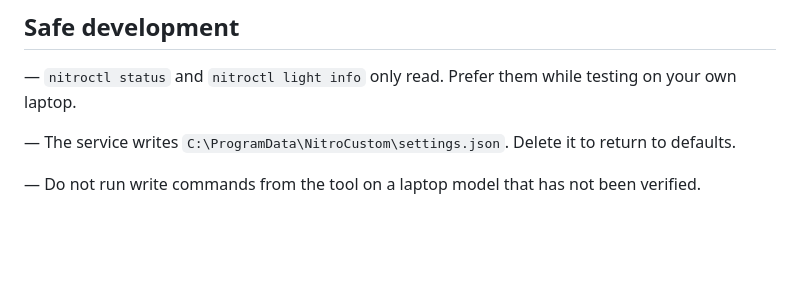
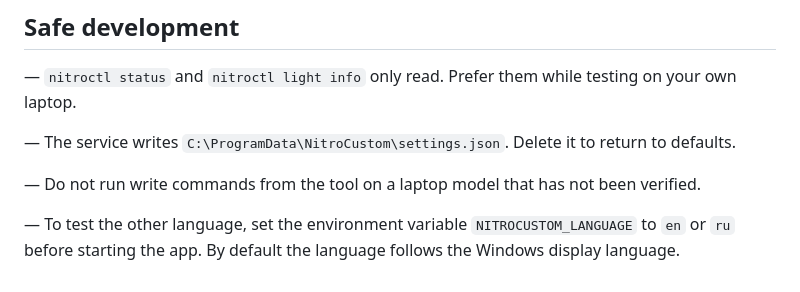
Before and after one commit to Lawqwalzero/NitroCustom, a Markdown page: docs/BUILDING.md, the part around the change. GitHub-like rendering; blank space fills up the shorter version.

```diff
--- a/docs/BUILDING.md
+++ b/docs/BUILDING.md
@@ -49,3 +49,5 @@ Inno Setup prints one warning about `PrivilegesRequired=admin` together with a p
 — The service writes `C:\ProgramData\NitroCustom\settings.json`. Delete it to return to defaults.
 
 — Do not run write commands from the tool on a laptop model that has not been verified.
+
+— To test the other language, set the environment variable `NITROCUSTOM_LANGUAGE` to `en` or `ru` before starting the app. By default the language follows the Windows display language.
```
Also changed, not shown: README.md (+10 -0 lines), README.ru.md (+10 -0 lines), docs/images/osd.png (added), docs/images/window.png (added), docs/images/window.ru.png (added), 2 other files.
